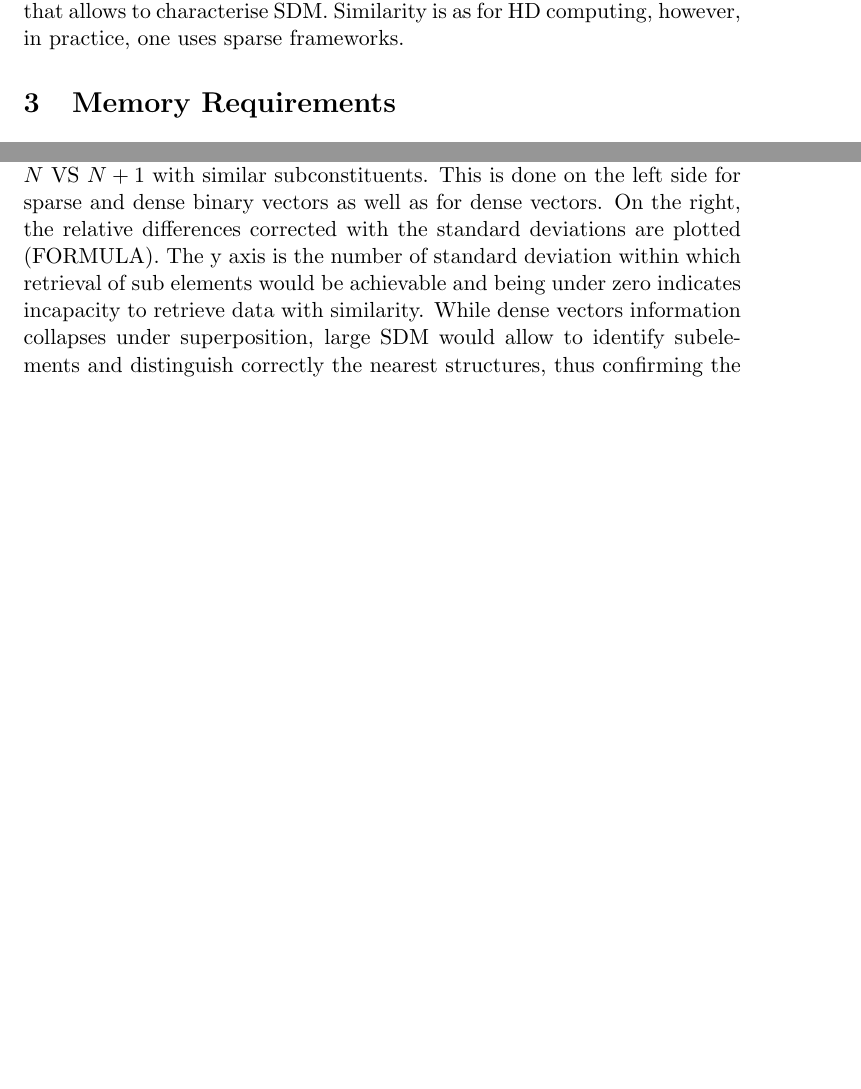
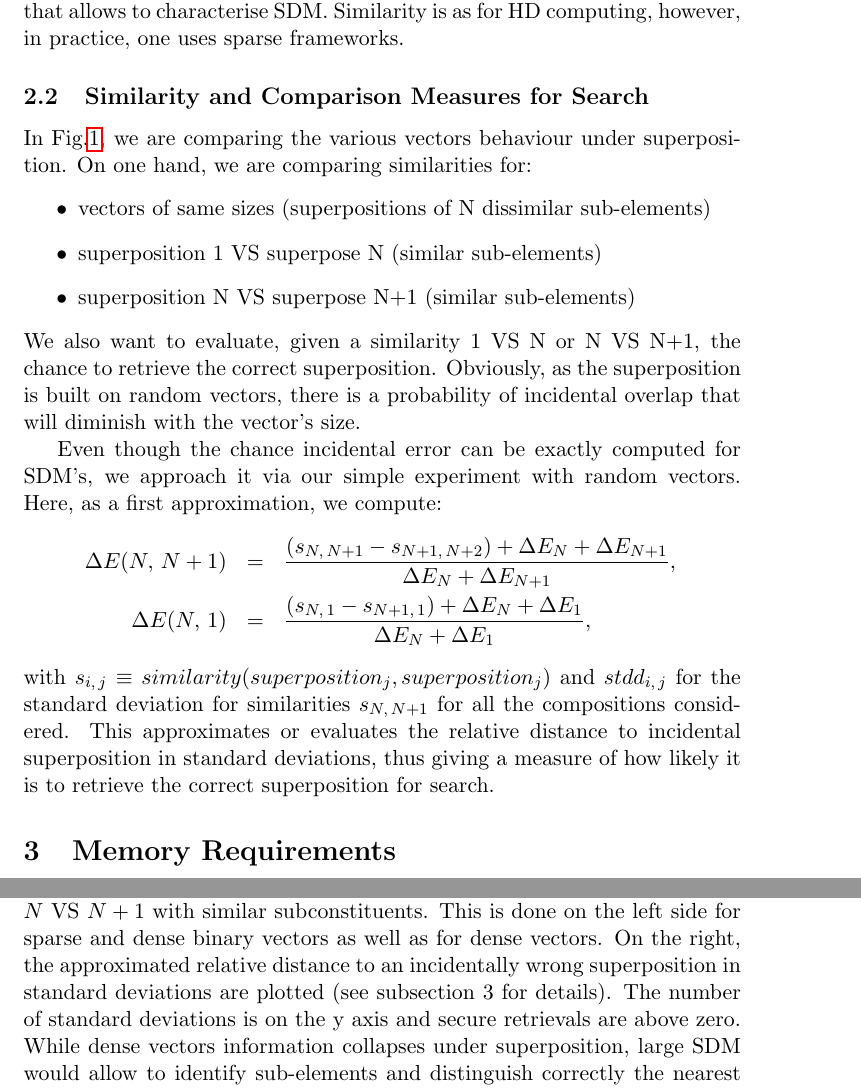
Before and after one commit to gilgameshjw/HDcomputing, a LaTeX paper (Doc/extendHDcomputing.tex): two parts of pages 3 and 4 of 4 before the commit and two parts of pages 3 and 4 of 5 after it, joined at a grey line, cut so that both start at the same text, the shorter picture padded with empty space. Compiled offline with pdfLaTeX.

Commit message:
tweaked figures and completed subsection about mehtodo

```diff
--- a/Doc/extendHDcomputing.tex
+++ b/Doc/extendHDcomputing.tex
@@ -97,17 +97,37 @@ The code is available online \footnote{\url{github}}.
  \end{center}
  \caption{After building sets of sizes 1 to N by superposition, one
  		  compares similarities of random elements of same sizes and 			  of sets of sizes $1$ VS $N$, $N$ VS $N+1$ with similar 			  subconstituents. This is done on the left side for sparse 		  and dense binary vectors as well as for dense vectors.
- 		  On the right, the relative differences corrected with
- 		  the standard deviations are plotted (FORMULA). The y axis is the
- 		  number of standard deviation within which retrieval
- 		  of sub elements would be achievable and being under zero
- 		  indicates incapacity to retrieve data with similarity.
+ 		  On the right, the approximated relative distance to an incidentally wrong superposition in standard deviations are plotted (see subsection 3 for details). The number of standard deviations is on the y  axis and secure retrievals are  above zero.
  		  While dense vectors information collapses under
- 		  superposition, large SDM would allow to identify subelements
+ 		  superposition, large SDM would allow to identify sub-elements
 		  and distinguish correctly the nearest structures, thus 		      confirming the theory.
  		  }
  \label{pics:composition}
 \end{figure}
+
+\subsection{Similarity and Comparison Measures for Search}
+In Fig.\ref{pics:composition},
+we are comparing the various vectors behaviour under superposition.
+On one hand, we are comparing similarities for:
+\begin{itemize}
+\item vectors of same sizes (superpositions of N dissimilar sub-elements)
+\item superposition 1 VS superpose N (similar sub-elements)
+\item superposition N VS superpose N+1 (similar sub-elements)
+\end{itemize}
+We also want to evaluate, given a similarity 1 VS N or N VS N+1, the chance to retrieve the correct superposition. Obviously, as the superposition is built on random vectors, there is a probability of incidental overlap that will diminish with the vector's size.
+
+
+Even though the chance incidental error can be exactly
+computed for SDM's, we approach it via our simple experiment with random vectors.
+Here, as a first approximation, we compute:
+\begin{eqnarray*}
+\Delta E(N,\, N+1) &=& \frac{(s_{N,\, N+1} - s_{N+1,\, N+2}) + \Delta E_{N} + \Delta E_{N+1} } {\Delta E_{N} + \Delta E_{N+1}}, \\
+\Delta E(N,\, 1) & = & \frac{(s_{N,\, 1} - s_{N+1,\, 1}) + \Delta E_{N} + \Delta E_{1}}{\Delta E_{N} + \Delta E_{1}},
+\end{eqnarray*}
+with $s_{i, \, j} \equiv similarity(superposition_j, superposition_{j})$ and $stdd_{i,\, j}$
+for the standard deviation for similarities $s_{N, \, N+1}$ for all the  compositions considered.
+This approximates or evaluates the relative distance to incidental superposition in  standard deviations, thus giving a measure of how likely it is to retrieve the correct superposition for search.
+
 
 \section{Memory Requirements}
 We here simply review the models memory scaling behaviours:
```
Also changed, not shown: Doc/extendHDcomputing.pdf, Results/HDBinaryFig1Deltas.jpeg, Results/HDBinaryFig1Overview.jpeg, Results/HDDenseFig1Deltas.jpeg, Results/HDDenseFig1Overview.jpeg, Results/HDSparseFig1Deltas.jpeg, Results/HDSparseFig1Overview.jpeg, Doc/extendHDcomputing.tex (5 more changed lines), 1 other file.
